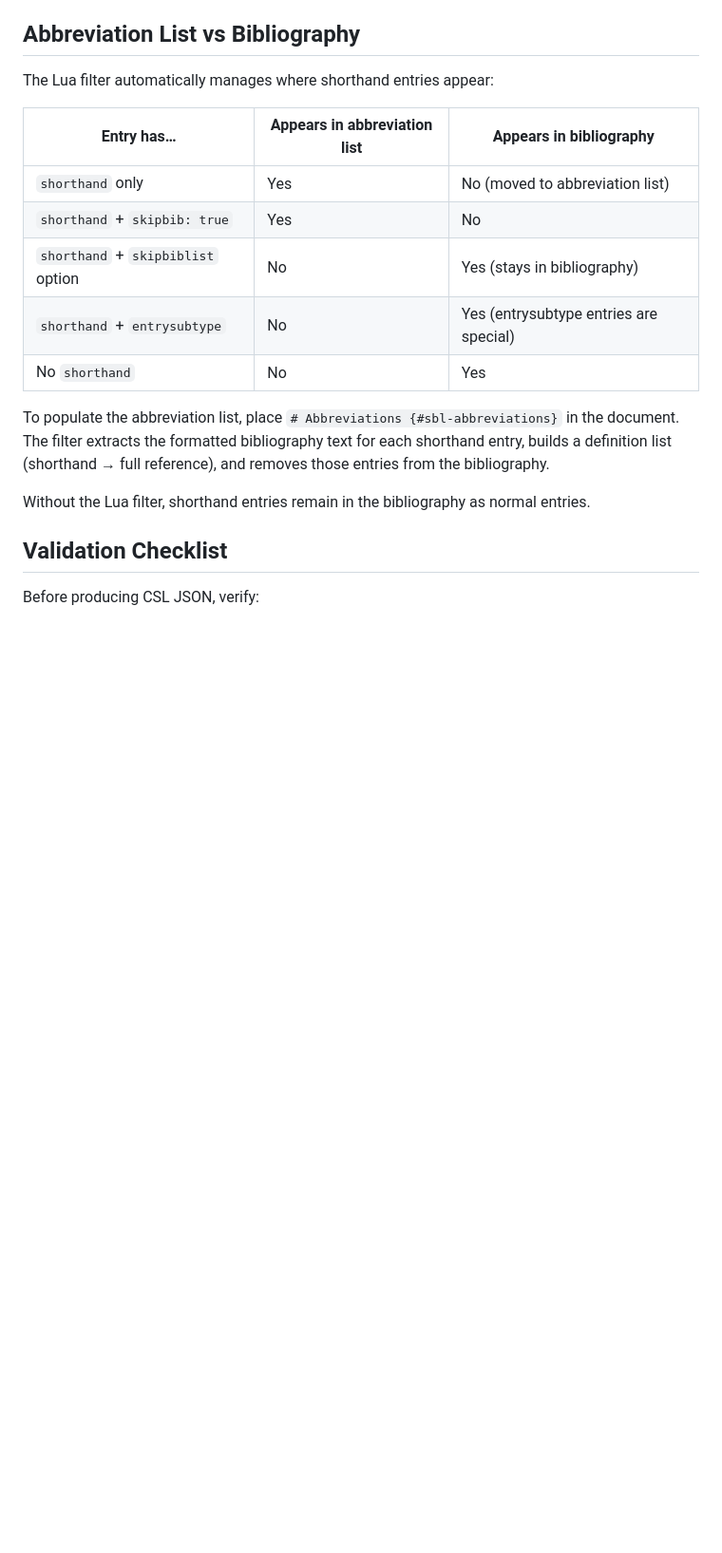
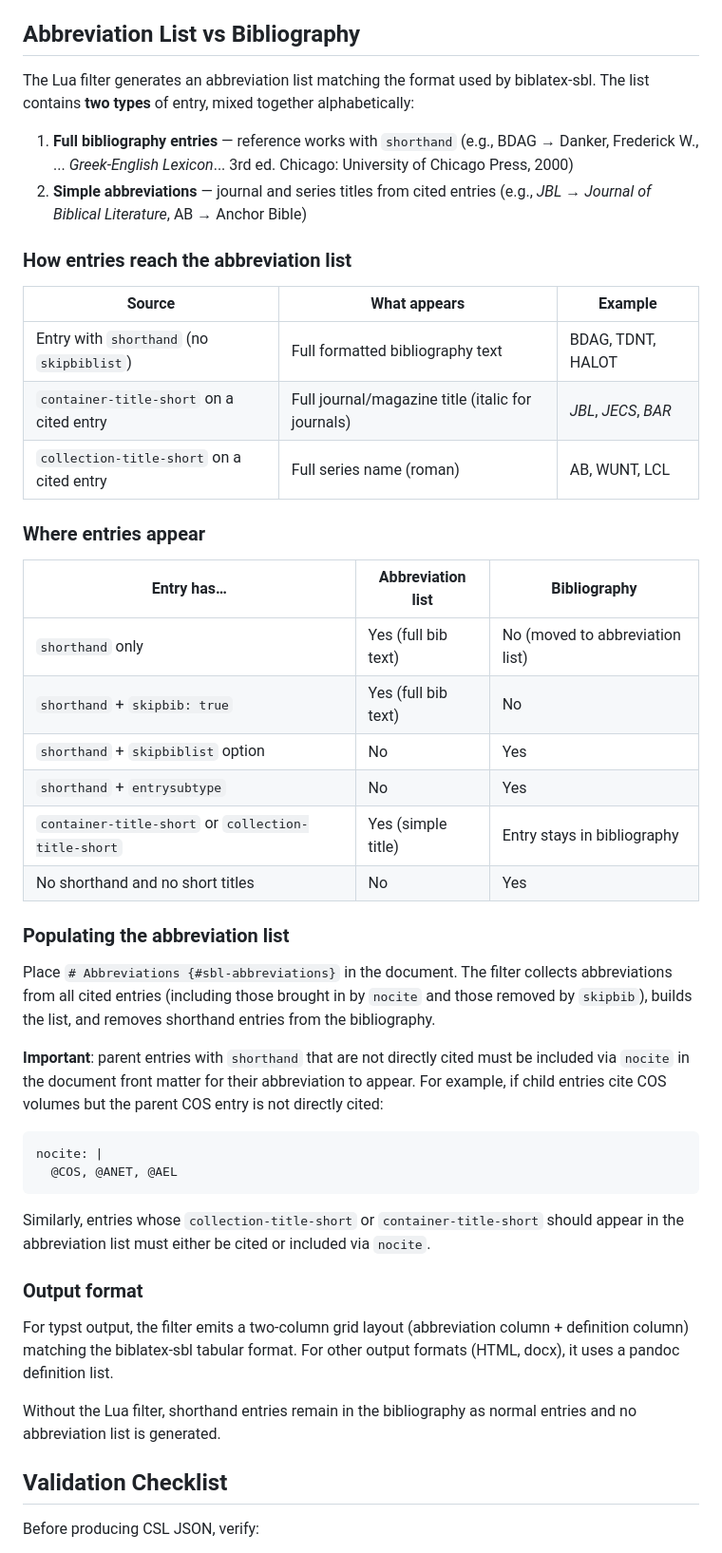
Before and after one commit to lyndondrake/sbl-csl, a Markdown page: CSL-JSON-GUIDE.md, the part around one of its changes. Shown at 95% size. Drawn GitHub-style; blank space fills up the shorter version.

Commit message:
Update guide: abbreviation list types, nocite, typst layout
Document the two types of abbreviation list entries (full bibliography
vs simple title), how journal/series abbreviations are collected from
cited entries, nocite requirements for parent entries, and the typst
grid layout. Update validation checklist for short+full title pairs.

Co-Authored-By: Claude Opus 4.6 (1M context) <noreply@anthropic.com>

````diff
--- a/CSL-JSON-GUIDE.md
+++ b/CSL-JSON-GUIDE.md
@@ -379,19 +379,48 @@ These map abbreviations to full titles for `container-title` fields. Your app co
 
 ## Abbreviation List vs Bibliography
 
-The Lua filter automatically manages where shorthand entries appear:
+The Lua filter generates an abbreviation list matching the format used by biblatex-sbl. The list contains **two types** of entry, mixed together alphabetically:
 
-| Entry has… | Appears in abbreviation list | Appears in bibliography |
-|-----------|------------------------------|------------------------|
-| `shorthand` only | Yes | No (moved to abbreviation list) |
-| `shorthand` + `skipbib: true` | Yes | No |
-| `shorthand` + `skipbiblist` option | No | Yes (stays in bibliography) |
-| `shorthand` + `entrysubtype` | No | Yes (entrysubtype entries are special) |
-| No `shorthand` | No | Yes |
+1. **Full bibliography entries** — reference works with `shorthand` (e.g., BDAG → Danker, Frederick W., ... *Greek-English Lexicon*... 3rd ed. Chicago: University of Chicago Press, 2000)
+2. **Simple abbreviations** — journal and series titles from cited entries (e.g., *JBL* → *Journal of Biblical Literature*, AB → Anchor Bible)
 
-To populate the abbreviation list, place `# Abbreviations {#sbl-abbreviations}` in the document. The filter extracts the formatted bibliography text for each shorthand entry, builds a definition list (shorthand → full reference), and removes those entries from the bibliography.
+### How entries reach the abbreviation list
 
-Without the Lua filter, shorthand entries remain in the bibliography as normal entries.
+| Source | What appears | Example |
+|--------|-------------|---------|
+| Entry with `shorthand` (no `skipbiblist`) | Full formatted bibliography text | BDAG, TDNT, HALOT |
+| `container-title-short` on a cited entry | Full journal/magazine title (italic for journals) | *JBL*, *JECS*, *BAR* |
+| `collection-title-short` on a cited entry | Full series name (roman) | AB, WUNT, LCL |
+
+### Where entries appear
+
+| Entry has… | Abbreviation list | Bibliography |
+|-----------|-------------------|-------------|
+| `shorthand` only | Yes (full bib text) | No (moved to abbreviation list) |
+| `shorthand` + `skipbib: true` | Yes (full bib text) | No |
+| `shorthand` + `skipbiblist` option | No | Yes |
+| `shorthand` + `entrysubtype` | No | Yes |
+| `container-title-short` or `collection-title-short` | Yes (simple title) | Entry stays in bibliography |
+| No shorthand and no short titles | No | Yes |
+
+### Populating the abbreviation list
+
+Place `# Abbreviations {#sbl-abbreviations}` in the document. The filter collects abbreviations from all cited entries (including those brought in by `nocite` and those removed by `skipbib`), builds the list, and removes shorthand entries from the bibliography.
+
+**Important**: parent entries with `shorthand` that are not directly cited must be included via `nocite` in the document front matter for their abbreviation to appear. For example, if child entries cite COS volumes but the parent COS entry is not directly cited:
+
+```yaml
+nocite: |
+  @COS, @ANET, @AEL
+```
+
+Similarly, entries whose `collection-title-short` or `container-title-short` should appear in the abbreviation list must either be cited or included via `nocite`.
+
+### Output format
+
+For typst output, the filter emits a two-column grid layout (abbreviation column + definition column) matching the biblatex-sbl tabular format. For other output formats (HTML, docx), it uses a pandoc definition list.
+
+Without the Lua filter, shorthand entries remain in the bibliography as normal entries and no abbreviation list is generated.
 
 ## Validation Checklist
 
````
Also changed, not shown: other parts of CSL-JSON-GUIDE.md (+4 -2 lines).
